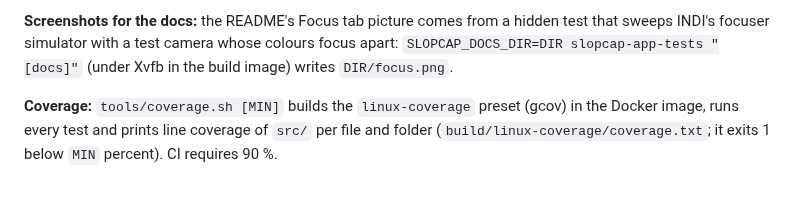
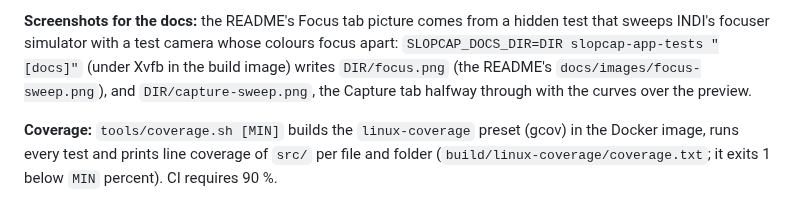
Before and after one commit to dmead/slopcap, a Markdown page: docs/developing.md, the part around the change. Drawn GitHub-style.

```diff
--- a/docs/developing.md
+++ b/docs/developing.md
@@ -83,7 +83,8 @@ maintained; the MinGW static build above is the one that's used.
 
 **Screenshots for the docs:** the README's Focus tab picture comes from a hidden test that sweeps INDI's focuser
 simulator with a test camera whose colours focus apart: `SLOPCAP_DOCS_DIR=DIR slopcap-app-tests "[docs]"` (under
-Xvfb in the build image) writes `DIR/focus.png`.
+Xvfb in the build image) writes `DIR/focus.png` (the README's `docs/images/focus-sweep.png`), and `DIR/capture-sweep.png`,
+the Capture tab halfway through with the curves over the preview.
 
 **Coverage:** `tools/coverage.sh [MIN]` builds the `linux-coverage` preset (gcov) in the Docker image, runs every
 test and prints line coverage of `src/` per file and folder (`build/linux-coverage/coverage.txt`; it exits 1 below
```
Also changed, not shown: README.md (+7 -5 lines), docs/user-guide.md (+15 -3 lines), docs/images/focus-sweep.png, 15 other files.
